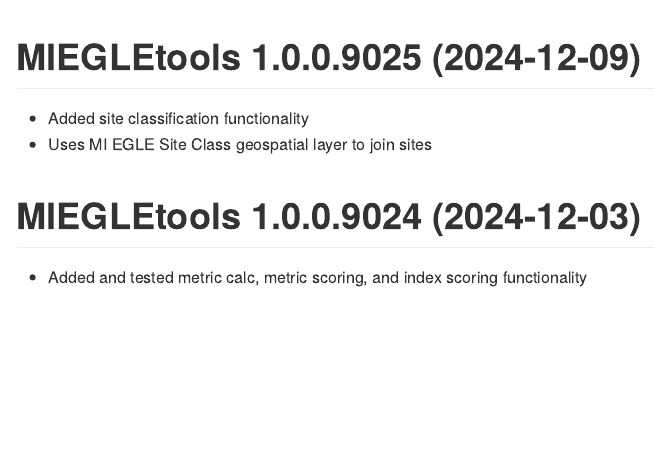
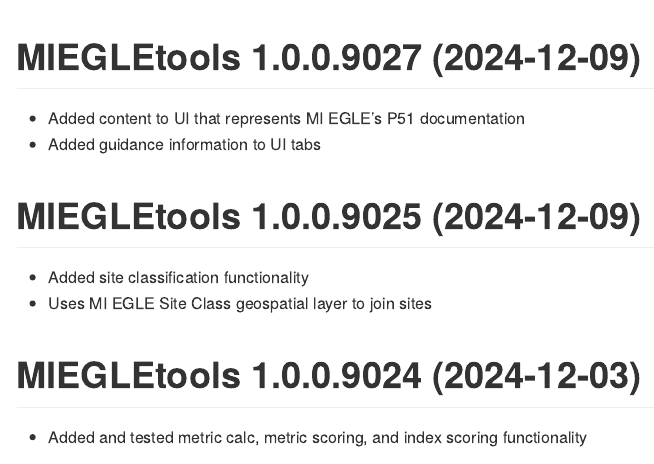
Before and after one commit to Blocktt/EGLEtools, an R Markdown document (NEWS.rmd): the page in a window 1100 px wide, from 200 px down. The pictures show the output file NEWS.md that the author committed with the source, drawn offline in the style of GitHub.

Commit message:
v1.0.0.9028
Package updates

````diff
--- a/NEWS.rmd
+++ b/NEWS.rmd
@@ -21,6 +21,10 @@
 cat(paste0("Last Update: ",Sys.time()))
 ```
 
+# MIEGLEtools 1.0.0.9027 (2024-12-09)
+-   Added content to UI that represents MI EGLE's P51 documentation
+-   Added guidance information to UI tabs
+
 # MIEGLEtools 1.0.0.9025 (2024-12-09)
 -   Added site classification functionality
 -   Uses MI EGLE Site Class geospatial layer to join sites
````
Also changed, not shown: inst/apps/MIEGLEtools/global.R (+1 -1 lines), NEWS.md, 2 other files.
